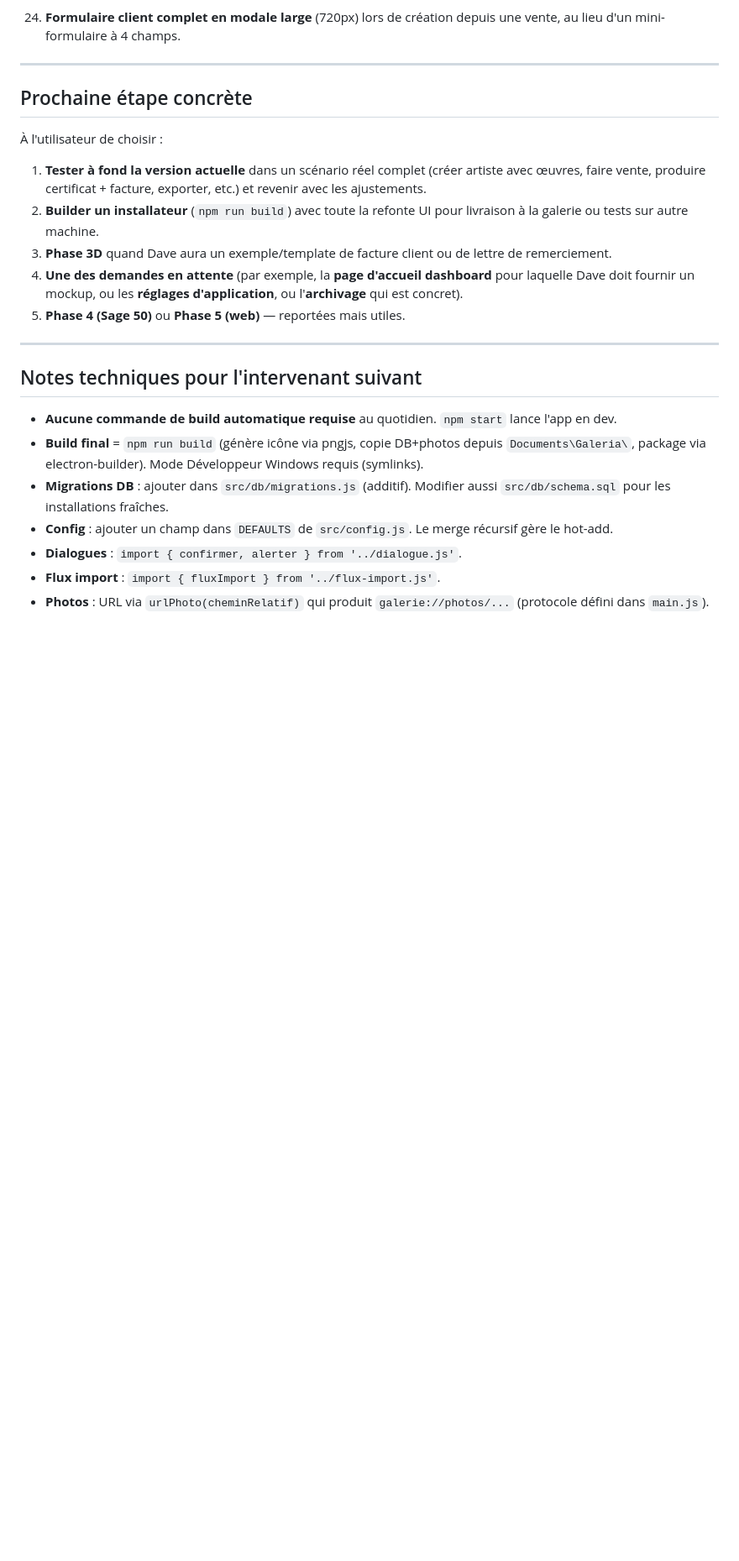
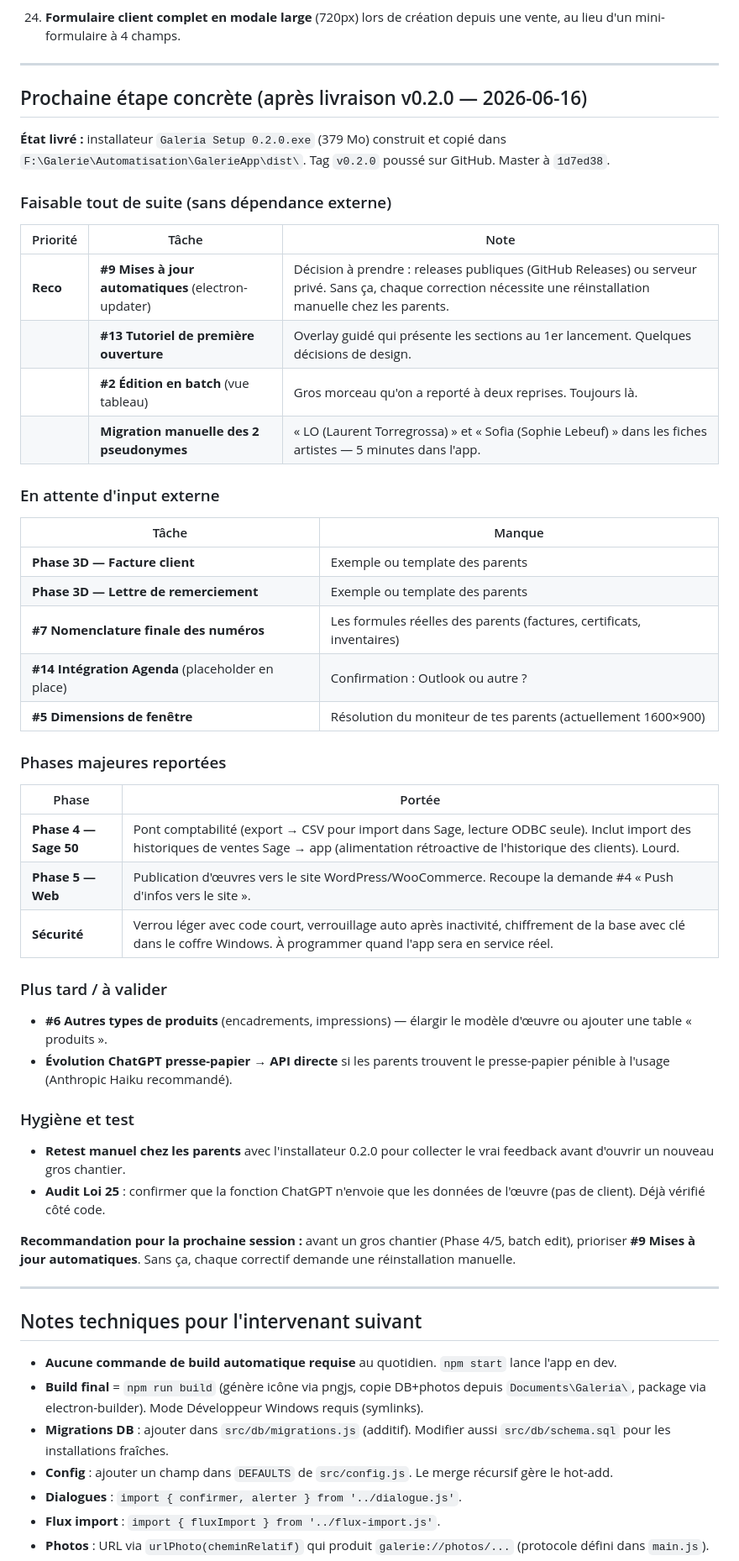
Before and after one commit to YadoxB/Galeria, a Markdown page: ETAT.md, the part around the change. Shown at 84% size. Drawn GitHub-style; blank space fills up the shorter version.

Commit message:
docs: refresh ETAT roadmap after v0.2.0 release
Co-Authored-By: Claude Opus 4.7 <noreply@anthropic.com>

```diff
--- a/ETAT.md
+++ b/ETAT.md
@@ -259,15 +259,48 @@ WordPress + WooCommerce. Voir CLAUDE.md section 7.
 
 ---
 
-## Prochaine étape concrète
+## Prochaine étape concrète (après livraison v0.2.0 — 2026-06-16)
 
-À l'utilisateur de choisir :
+**État livré :** installateur `Galeria Setup 0.2.0.exe` (379 Mo) construit et copié dans `F:\Galerie\Automatisation\GalerieApp\dist\`. Tag `v0.2.0` poussé sur GitHub. Master à `1d7ed38`.
 
-1. **Tester à fond la version actuelle** dans un scénario réel complet (créer artiste avec œuvres, faire vente, produire certificat + facture, exporter, etc.) et revenir avec les ajustements.
-2. **Builder un installateur** (`npm run build`) avec toute la refonte UI pour livraison à la galerie ou tests sur autre machine.
-3. **Phase 3D** quand Dave aura un exemple/template de facture client ou de lettre de remerciement.
-4. **Une des demandes en attente** (par exemple, la **page d'accueil dashboard** pour laquelle Dave doit fournir un mockup, ou les **réglages d'application**, ou l'**archivage** qui est concret).
-5. **Phase 4 (Sage 50)** ou **Phase 5 (web)** — reportées mais utiles.
+### Faisable tout de suite (sans dépendance externe)
+
+| Priorité | Tâche | Note |
+|---|---|---|
+| **Reco** | **#9 Mises à jour automatiques** (electron-updater) | Décision à prendre : releases publiques (GitHub Releases) ou serveur privé. Sans ça, chaque correction nécessite une réinstallation manuelle chez les parents. |
+| | **#13 Tutoriel de première ouverture** | Overlay guidé qui présente les sections au 1er lancement. Quelques décisions de design. |
+| | **#2 Édition en batch** (vue tableau) | Gros morceau qu'on a reporté à deux reprises. Toujours là. |
+| | **Migration manuelle des 2 pseudonymes** | « LO (Laurent Torregrossa) » et « Sofia (Sophie Lebeuf) » dans les fiches artistes — 5 minutes dans l'app. |
+
+### En attente d'input externe
+
+| Tâche | Manque |
+|---|---|
+| **Phase 3D — Facture client** | Exemple ou template des parents |
+| **Phase 3D — Lettre de remerciement** | Exemple ou template des parents |
+| **#7 Nomenclature finale des numéros** | Les formules réelles des parents (factures, certificats, inventaires) |
+| **#14 Intégration Agenda** (placeholder en place) | Confirmation : Outlook ou autre ? |
+| **#5 Dimensions de fenêtre** | Résolution du moniteur de tes parents (actuellement 1600×900) |
+
+### Phases majeures reportées
+
+| Phase | Portée |
+|---|---|
+| **Phase 4 — Sage 50** | Pont comptabilité (export → CSV pour import dans Sage, lecture ODBC seule). Inclut import des historiques de ventes Sage → app (alimentation rétroactive de l'historique des clients). Lourd. |
+| **Phase 5 — Web** | Publication d'œuvres vers le site WordPress/WooCommerce. Recoupe la demande #4 « Push d'infos vers le site ». |
+| **Sécurité** | Verrou léger avec code court, verrouillage auto après inactivité, chiffrement de la base avec clé dans le coffre Windows. À programmer quand l'app sera en service réel. |
+
+### Plus tard / à valider
+
+- **#6 Autres types de produits** (encadrements, impressions) — élargir le modèle d'œuvre ou ajouter une table « produits ».
+- **Évolution ChatGPT presse-papier → API directe** si les parents trouvent le presse-papier pénible à l'usage (Anthropic Haiku recommandé).
+
+### Hygiène et test
+
+- **Retest manuel chez les parents** avec l'installateur 0.2.0 pour collecter le vrai feedback avant d'ouvrir un nouveau gros chantier.
+- **Audit Loi 25** : confirmer que la fonction ChatGPT n'envoie que les données de l'œuvre (pas de client). Déjà vérifié côté code.
+
+**Recommandation pour la prochaine session :** avant un gros chantier (Phase 4/5, batch edit), prioriser **#9 Mises à jour automatiques**. Sans ça, chaque correctif demande une réinstallation manuelle.
 
 ---
 
```
